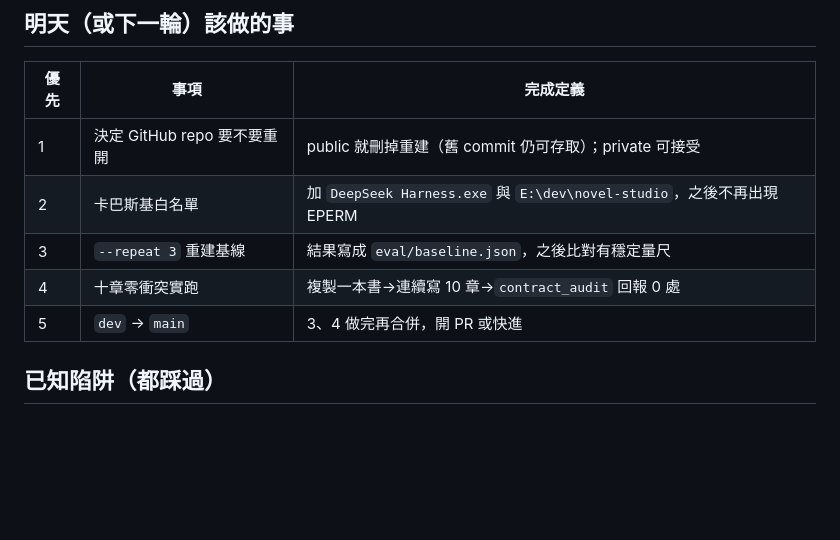
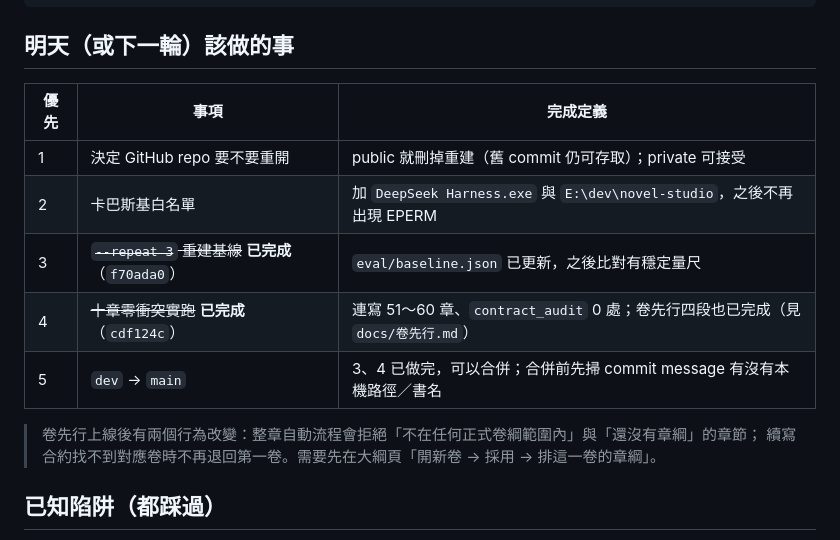
Before and after one commit to yamasoo/novel-studio, a Markdown page: docs/新對話交接.md, the part around the change. GitHub-like rendering; blank space fills up the shorter version.

Commit message:
docs：交接清單更新（基線、十章、卷先行都完成；剩下 repo 決策與 dev→main）

```diff
--- a/docs/新對話交接.md
+++ b/docs/新對話交接.md
@@ -69,9 +69,12 @@ python tools/contract_audit.py --book E:\dev\novel1\<某本書>
 |---|---|---|
 | 1 | 決定 GitHub repo 要不要重開 | public 就刪掉重建（舊 commit 仍可存取）；private 可接受 |
 | 2 | 卡巴斯基白名單 | 加 `DeepSeek Harness.exe` 與 `E:\dev\novel-studio`，之後不再出現 EPERM |
-| 3 | `--repeat 3` 重建基線 | 結果寫成 `eval/baseline.json`，之後比對有穩定量尺 |
-| 4 | 十章零衝突實跑 | 複製一本書→連續寫 10 章→`contract_audit` 回報 0 處 |
-| 5 | `dev` → `main` | 3、4 做完再合併，開 PR 或快進 |
+| 3 | ~~`--repeat 3` 重建基線~~ **已完成**（`f70ada0`） | `eval/baseline.json` 已更新，之後比對有穩定量尺 |
+| 4 | ~~十章零衝突實跑~~ **已完成**（`cdf124c`） | 連寫 51～60 章、`contract_audit` 0 處；卷先行四段也已完成（見 `docs/卷先行.md`） |
+| 5 | `dev` → `main` | 3、4 已做完，可以合併；合併前先掃 commit message 有沒有本機路徑／書名 |
+
+> 卷先行上線後有兩個行為改變：整章自動流程會拒絕「不在任何正式卷綱範圍內」與「還沒有章綱」的章節；
+> 續寫合約找不到對應卷時不再退回第一卷。需要先在大綱頁「開新卷 → 採用 → 排這一卷的章綱」。
 
 ## 已知陷阱（都踩過）
 
```
